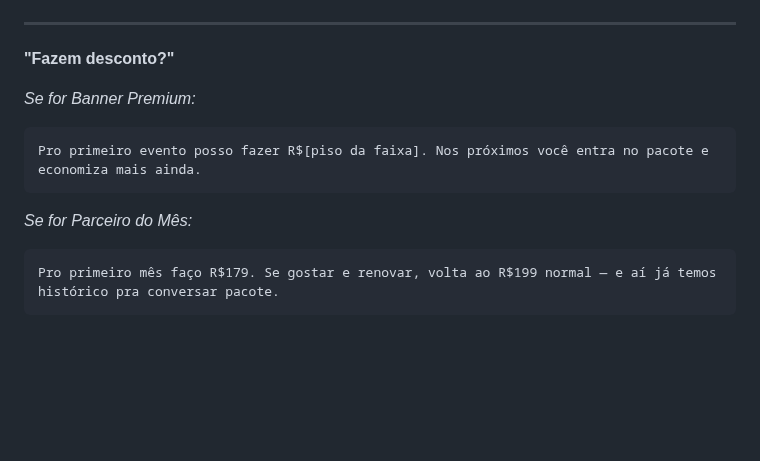
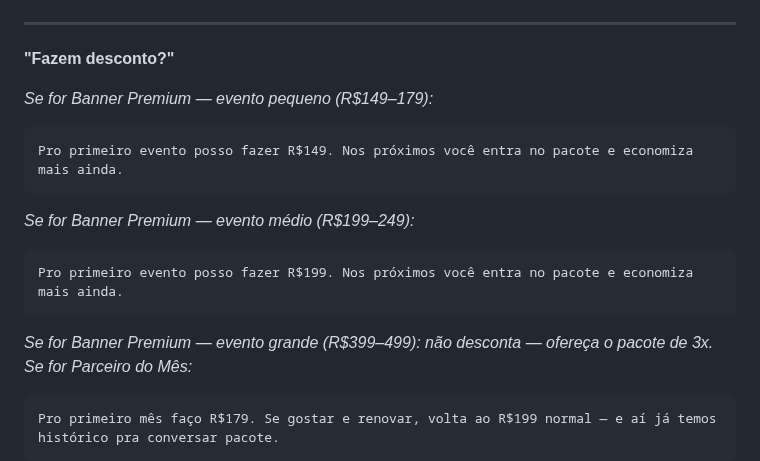
Before and after one commit to joaubaron/oquefazer, a Markdown page: docs/5-mensagens.md, the part around the change. Rendered like a GitHub page; blank space fills up the shorter version.

Commit message:
Update pricing details for Banner Premium events

````diff
--- a/docs/5-mensagens.md
+++ b/docs/5-mensagens.md
@@ -73,10 +73,15 @@ Claro! Só lembrando que o Parceiro do Mês é exclusivo — só existe 1 por ve
 
 **"Fazem desconto?"**
 
-*Se for Banner Premium:*
+*Se for Banner Premium — evento pequeno (R$149–179):*
 ```
-Pro primeiro evento posso fazer R$[piso da faixa]. Nos próximos você entra no pacote e economiza mais ainda.
+Pro primeiro evento posso fazer R$149. Nos próximos você entra no pacote e economiza mais ainda.
 ```
+*Se for Banner Premium — evento médio (R$199–249):*
+```
+Pro primeiro evento posso fazer R$199. Nos próximos você entra no pacote e economiza mais ainda.
+```
+*Se for Banner Premium — evento grande (R$399–499): não desconta — ofereça o pacote de 3x.*
 *Se for Parceiro do Mês:*
 ```
 Pro primeiro mês faço R$179. Se gostar e renovar, volta ao R$199 normal — e aí já temos histórico pra conversar pacote.
````
